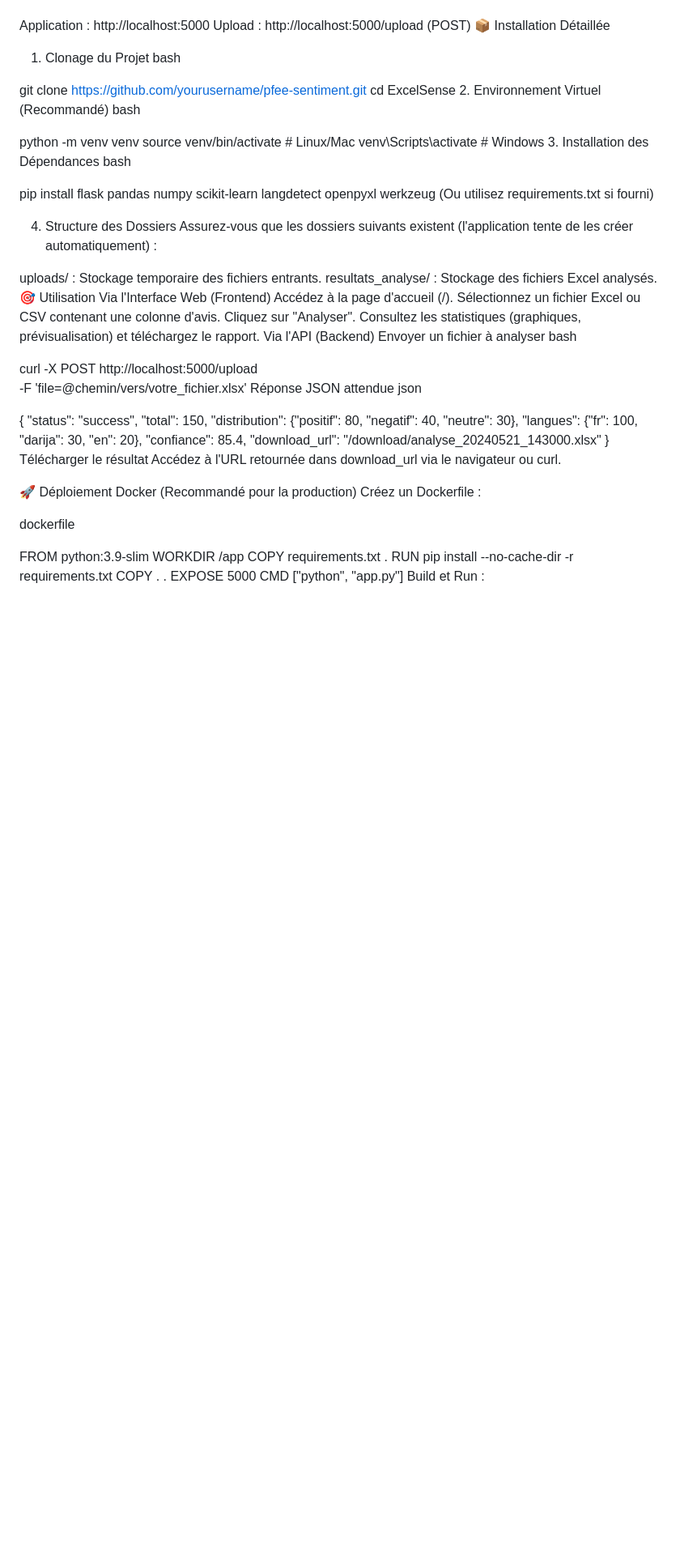
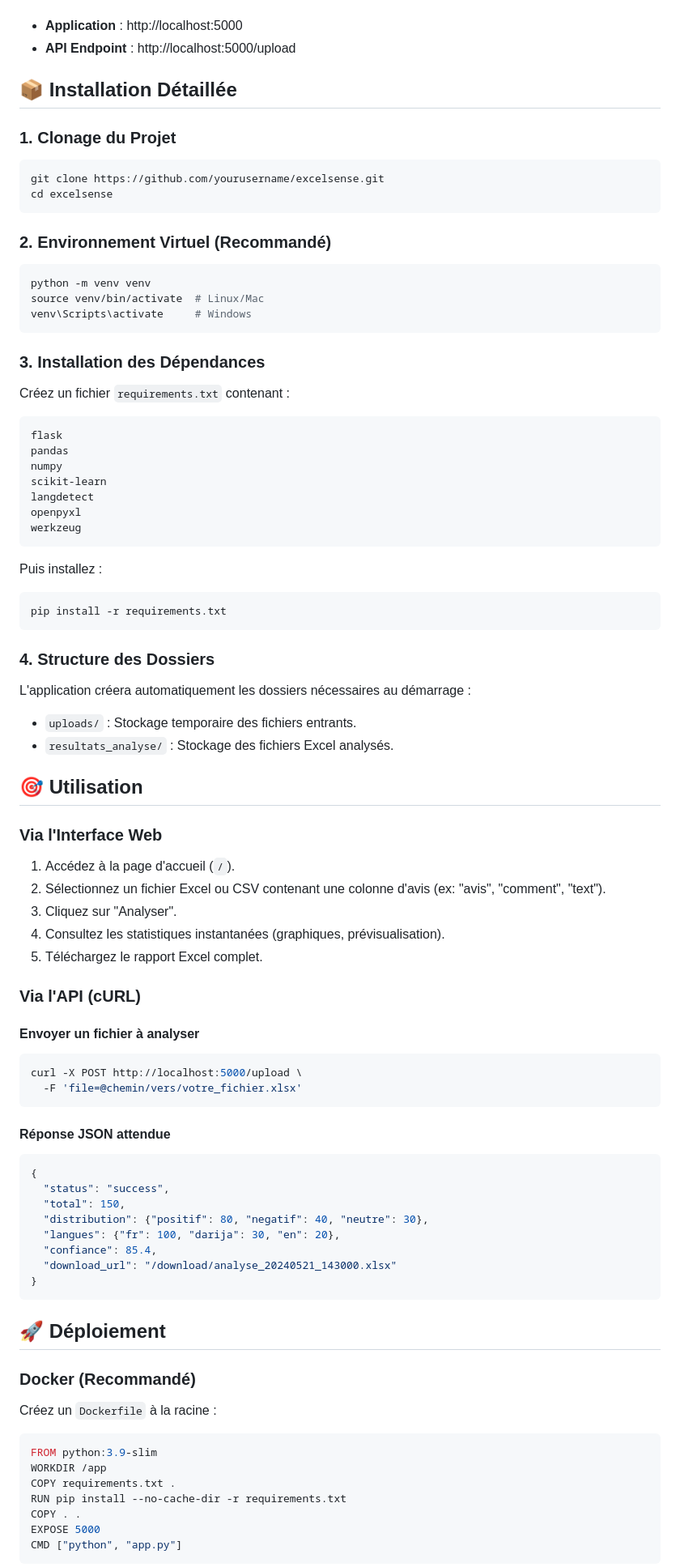
Before and after one commit to CHEMS256/ExcelSense, a Markdown page: README.md, the part around one of its changes. Shown at 81% size. Drawn GitHub-style; blank space fills up the shorter version.

Commit message:
Revise README for improved clarity and detail
Updated README.md to enhance project documentation with detailed features, installation instructions, and contribution guidelines.

````diff
--- a/README.md
+++ b/README.md
@@ -55,45 +98,62 @@ Accès à l'Application
 Ouvrez votre navigateur et accédez à :
+- **Application** : http://localhost:5000
+- **API Endpoint** : http://localhost:5000/upload
 
-Application : http://localhost:5000
-Upload : http://localhost:5000/upload (POST)
-📦 Installation Détaillée
-1. Clonage du Projet
-bash
+## 📦 Installation Détaillée
 
-git clone https://github.com/yourusername/pfee-sentiment.git
-cd ExcelSense
-2. Environnement Virtuel (Recommandé)
-bash
+### 1. Clonage du Projet
+```bash
+git clone https://github.com/yourusername/excelsense.git
+cd excelsense
+```
 
+### 2. Environnement Virtuel (Recommandé)
+```bash
 python -m venv venv
 source venv/bin/activate  # Linux/Mac
 venv\Scripts\activate     # Windows
-3. Installation des Dépendances
-bash
+```
 
-pip install flask pandas numpy scikit-learn langdetect openpyxl werkzeug
-(Ou utilisez requirements.txt si fourni)
+### 3. Installation des Dépendances
+Créez un fichier `requirements.txt` contenant :
+```text
+flask
+pandas
+numpy
+scikit-learn
+langdetect
+openpyxl
+werkzeug
+```
+Puis installez :
+```bash
+pip install -r requirements.txt
+```
 
-4. Structure des Dossiers
-Assurez-vous que les dossiers suivants existent (l'application tente de les créer automatiquement) :
+### 4. Structure des Dossiers
+L'application créera automatiquement les dossiers nécessaires au démarrage :
+- `uploads/` : Stockage temporaire des fichiers entrants.
+- `resultats_analyse/` : Stockage des fichiers Excel analysés.
 
-uploads/ : Stockage temporaire des fichiers entrants.
-resultats_analyse/ : Stockage des fichiers Excel analysés.
-🎯 Utilisation
-Via l'Interface Web (Frontend)
-Accédez à la page d'accueil (/).
-Sélectionnez un fichier Excel ou CSV contenant une colonne d'avis.
-Cliquez sur "Analyser".
-Consultez les statistiques (graphiques, prévisualisation) et téléchargez le rapport.
-Via l'API (Backend)
-Envoyer un fichier à analyser
-bash
+## 🎯 Utilisation
 
+### Via l'Interface Web
+1. Accédez à la page d'accueil (`/`).
+2. Sélectionnez un fichier Excel ou CSV contenant une colonne d'avis (ex: "avis", "comment", "text").
+3. Cliquez sur "Analyser".
+4. Consultez les statistiques instantanées (graphiques, prévisualisation).
+5. Téléchargez le rapport Excel complet.
+
+### Via l'API (cURL)
+
+#### Envoyer un fichier à analyser
+```bash
 curl -X POST http://localhost:5000/upload \
   -F 'file=@chemin/vers/votre_fichier.xlsx'
-Réponse JSON attendue
-json
+```
 
+#### Réponse JSON attendue
+```json
 {
   "status": "success",
   "total": 150,
@@ -102,15 +162,14 @@ json
   "confiance": 85.4,
   "download_url": "/download/analyse_20240521_143000.xlsx"
 }
-Télécharger le résultat
-Accédez à l'URL retournée dans download_url via le navigateur ou curl.
+```
 
-🚀 Déploiement
-Docker (Recommandé pour la production)
-Créez un Dockerfile :
+## 🚀 Déploiement
 
-dockerfile
+### Docker (Recommandé)
 
+Créez un `Dockerfile` à la racine :
+```dockerfile
 FROM python:3.9-slim
 WORKDIR /app
 COPY requirements.txt .
@@ -118,4 +177,6 @@ RUN pip install --no-cache-dir -r requirements.txt
 COPY . .
 EXPOSE 5000
 CMD ["python", "app.py"]
+```
+
 Build et Run :
````
Also changed, not shown: other parts of README.md (+121 -77 lines).
